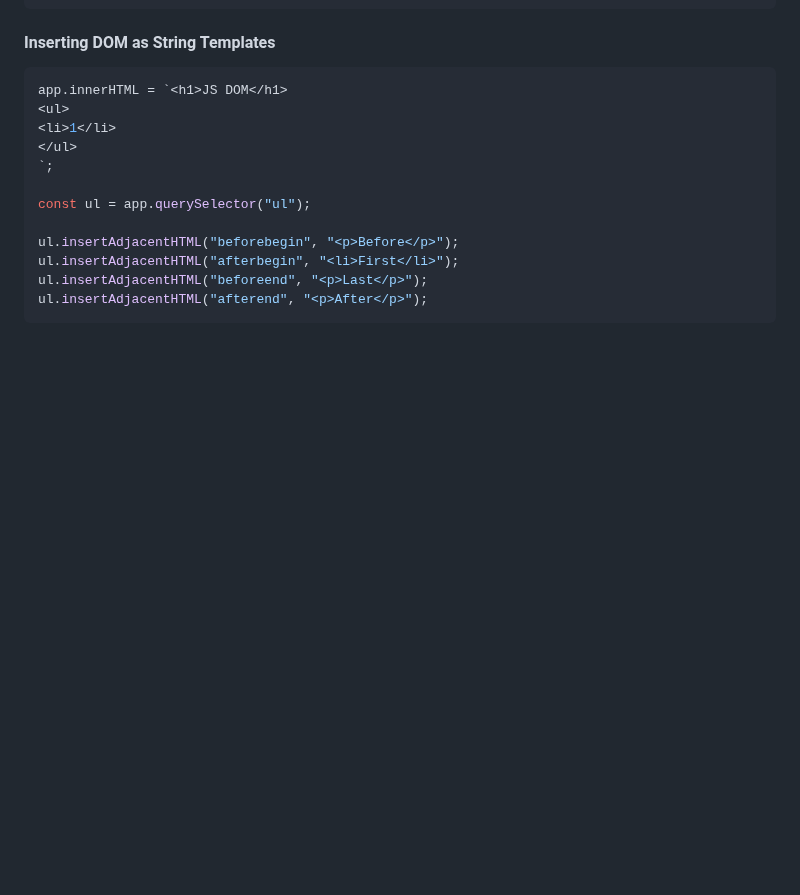
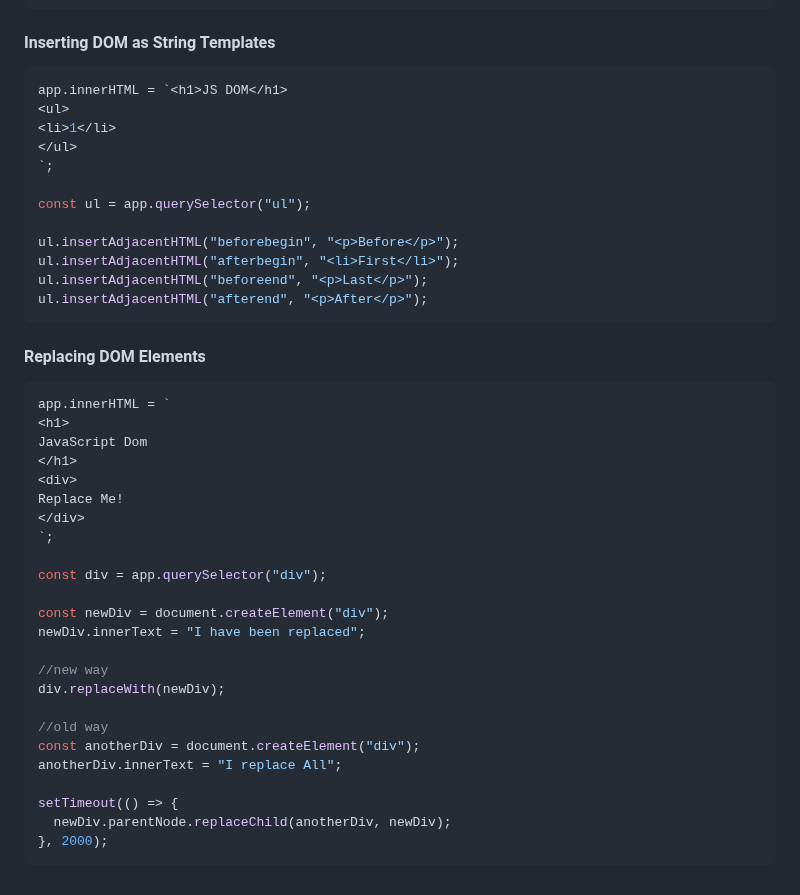
Before and after one commit to Akash52/awesome-javascript-concepts, a Markdown page: javascript-dom-project/README.md, the part around the change. GitHub-like rendering; blank space fills up the shorter version.

Commit message:
Replacing DOM Elements

````diff
--- a/javascript-dom-project/README.md
+++ b/javascript-dom-project/README.md
@@ -181,3 +181,32 @@ ul.insertAdjacentHTML("afterbegin", "<li>First</li>");
 ul.insertAdjacentHTML("beforeend", "<p>Last</p>");
 ul.insertAdjacentHTML("afterend", "<p>After</p>");
 ```
+
+#### Replacing DOM Elements
+
+```js
+app.innerHTML = `
+<h1>
+JavaScript Dom
+</h1>
+<div>
+Replace Me!
+</div>
+`;
+
+const div = app.querySelector("div");
+
+const newDiv = document.createElement("div");
+newDiv.innerText = "I have been replaced";
+
+//new way
+div.replaceWith(newDiv);
+
+//old way
+const anotherDiv = document.createElement("div");
+anotherDiv.innerText = "I replace All";
+
+setTimeout(() => {
+  newDiv.parentNode.replaceChild(anotherDiv, newDiv);
+}, 2000);
+```
````
